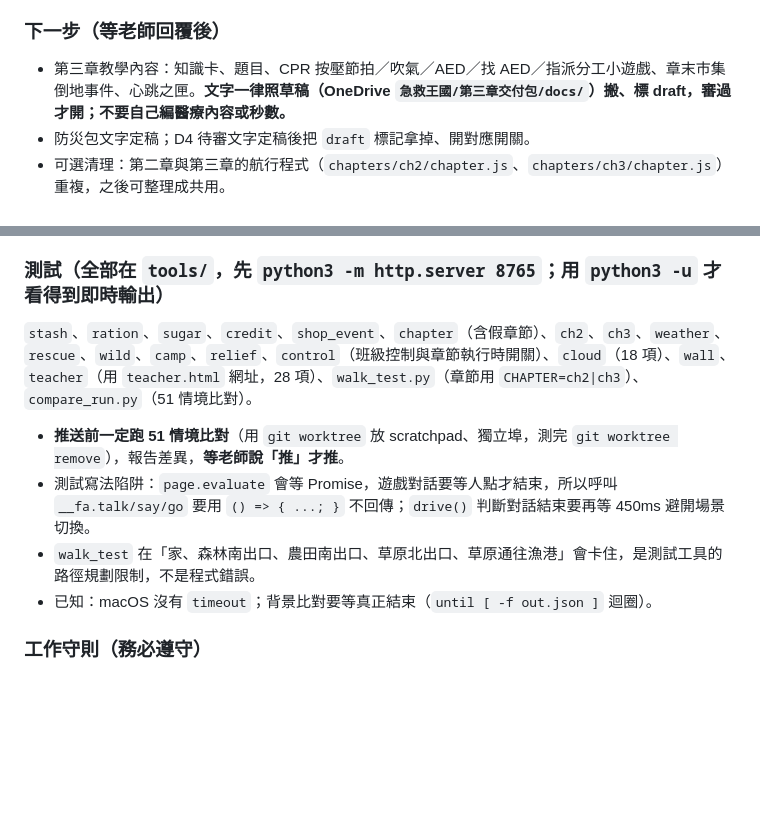
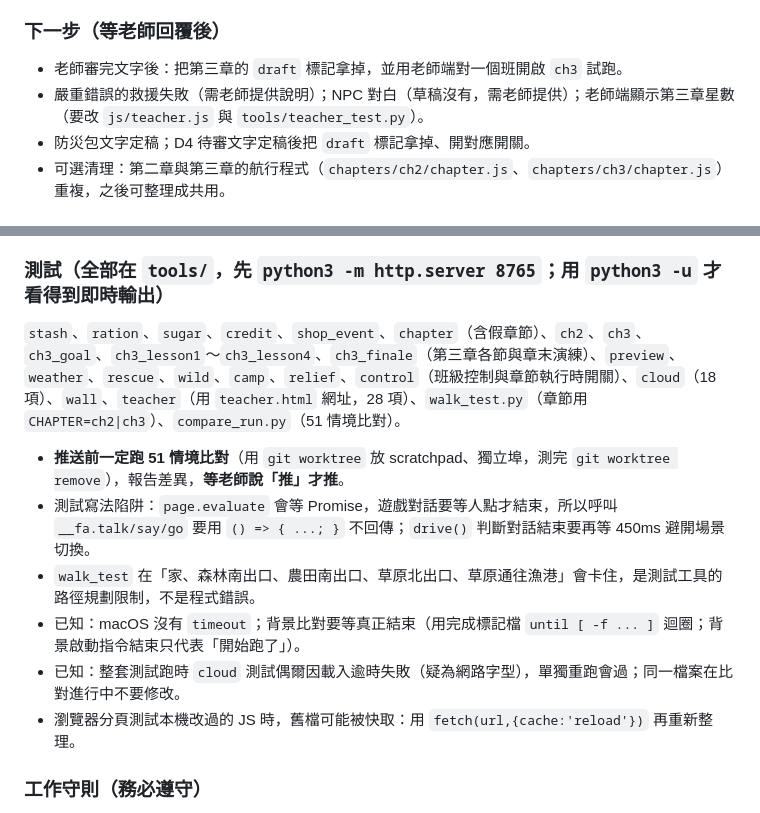
Before and after one commit to Leilei1221/first-aid-kingdom, a Markdown page: AGENTS.md, 2 parts joined by grey strips. Drawn GitHub-style; blank space fills up the shorter version.

Commit message:
交班：AGENTS.md 改寫為目前狀態（第三章內容與參數、老師預覽、班級控制已接上、待老師審的清單、測試與已知問題）
Co-Authored-By: Claude Sonnet 5.5 <noreply@anthropic.com>

```diff
--- a/AGENTS.md
+++ b/AGENTS.md
@@ -41,6 +61,7 @@
 
 ### 下一步（等老師回覆後）
-- 第三章教學內容：知識卡、題目、CPR 按壓節拍／吹氣／AED／找 AED／指派分工小遊戲、章末市集倒地事件、心跳之匣。**文字一律照草稿（OneDrive `急救王國/第三章交付包/docs/`）搬、標 draft，審過才開；不要自己編醫療內容或秒數。**
+- 老師審完文字後：把第三章的 `draft` 標記拿掉，並用老師端對一個班開啟 `ch3` 試跑。
+- 嚴重錯誤的救援失敗（需老師提供說明）；NPC 對白（草稿沒有，需老師提供）；老師端顯示第三章星數（要改 `js/teacher.js` 與 `tools/teacher_test.py`）。
 - 防災包文字定稿；D4 待審文字定稿後把 `draft` 標記拿掉、開對應開關。
 - 可選清理：第二章與第三章的航行程式（`chapters/ch2/chapter.js`、`chapters/ch3/chapter.js`）重複，之後可整理成共用。
 
@@ -50,11 +71,13 @@
 - 第三章遮罩可重跑：`tools/ch3_masks.py`；版面檢查：`python3 tools/layout_test.py ch3`。
 
 ### 測試（全部在 `tools/`，先 `python3 -m http.server 8765`；用 `python3 -u` 才看得到即時輸出）
-`stash`、`ration`、`sugar`、`credit`、`shop_event`、`chapter`（含假章節）、`ch2`、`ch3`、`weather`、`rescue`、`wild`、`camp`、`relief`、`control`（班級控制與章節執行時開關）、`cloud`（18 項）、`wall`、`teacher`（用 `teacher.html` 網址，28 項）、`walk_test.py`（章節用 `CHAPTER=ch2|ch3`）、`compare_run.py`（51 情境比對）。
+`stash`、`ration`、`sugar`、`credit`、`shop_event`、`chapter`（含假章節）、`ch2`、`ch3`、`ch3_goal`、`ch3_lesson1`～`ch3_lesson4`、`ch3_finale`（第三章各節與章末演練）、`preview`、`weather`、`rescue`、`wild`、`camp`、`relief`、`control`（班級控制與章節執行時開關）、`cloud`（18 項）、`wall`、`teacher`（用 `teacher.html` 網址，28 項）、`walk_test.py`（章節用 `CHAPTER=ch2|ch3`）、`compare_run.py`（51 情境比對）。
 - **推送前一定跑 51 情境比對**（用 `git worktree` 放 scratchpad、獨立埠，測完 `git worktree remove`），報告差異，**等老師說「推」才推**。
 - 測試寫法陷阱：`page.evaluate` 會等 Promise，遊戲對話要等人點才結束，所以呼叫 `__fa.talk/say/go` 要用 `() => { ...; }` 不回傳；`drive()` 判斷對話結束要再等 450ms 避開場景切換。
 - `walk_test` 在「家、森林南出口、農田南出口、草原北出口、草原通往漁港」會卡住，是測試工具的路徑規劃限制，不是程式錯誤。
-- 已知：macOS 沒有 `timeout`；背景比對要等真正結束（`until [ -f out.json ]` 迴圈）。
+- 已知：macOS 沒有 `timeout`；背景比對要等真正結束（用完成標記檔 `until [ -f ... ]` 迴圈；背景啟動指令結束只代表「開始跑了」）。
+- 已知：整套測試跑時 `cloud` 測試偶爾因載入逾時失敗（疑為網路字型），單獨重跑會過；同一檔案在比對進行中不要修改。
+- 瀏覽器分頁測試本機改過的 JS 時，舊檔可能被快取：用 `fetch(url,{cache:'reload'})` 再重新整理。
 
 ### 工作守則（務必遵守）
 - 每個階段動工前先出摘要（列「要老師決定」並給建議），等確認；老師說「按你的建議做」就做完整個階段，每步獨立提交附測試。
```
Also changed, not shown: other parts of AGENTS.md (+28 -8 lines).
